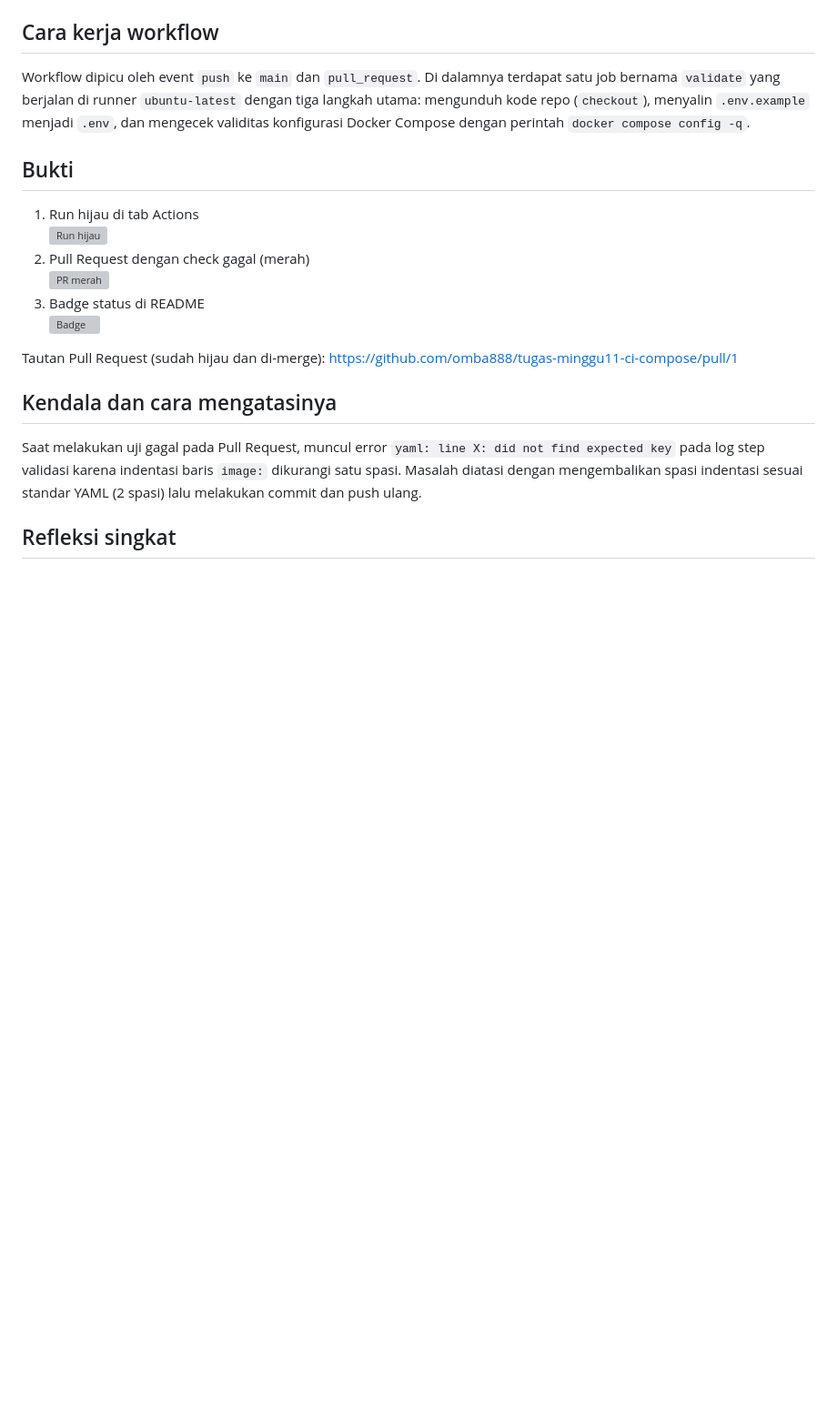
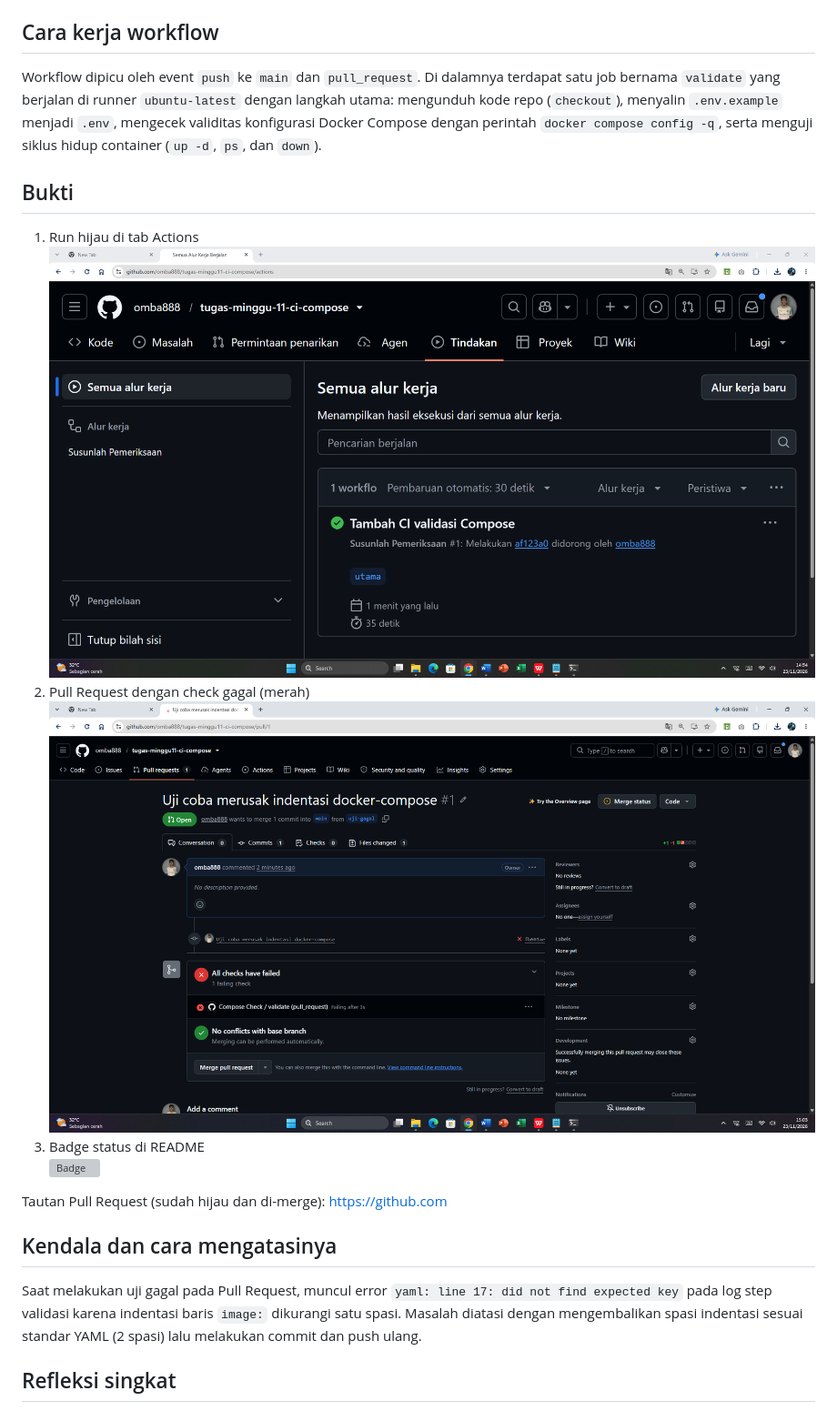
Before and after one commit to omba888/tugas-minggu11-ci-compose, a Markdown page: README.md, the part around the change. Shown at 91% size. Drawn GitHub-style; pictures changed too: bukti/1-run-hijau.png (added), bukti/2-pr-merah.png (added); blank space fills up the shorter version; grey boxes are pictures that could not be loaded.

Commit message:
Perbaiki badge CI, format README, dan unggah folder bukti

```diff
--- a/README.md
+++ b/README.md
@@ -16,7 +16,7 @@ Workflow ini memvalidasi sintaks dan konfigurasi file `docker-compose.yml` secar
 - `.gitignore` : mengabaikan `.env`
 
 ## Cara kerja workflow
-Workflow dipicu oleh event `push` ke `main` dan `pull_request`. Di dalamnya terdapat satu job bernama `validate` yang berjalan di runner `ubuntu-latest` dengan tiga langkah utama: mengunduh kode repo (`checkout`), menyalin `.env.example` menjadi `.env`, dan mengecek validitas konfigurasi Docker Compose dengan perintah `docker compose config -q`.
+Workflow dipicu oleh event `push` ke `main` dan `pull_request`. Di dalamnya terdapat satu job bernama `validate` yang berjalan di runner `ubuntu-latest` dengan langkah utama: mengunduh kode repo (`checkout`), menyalin `.env.example` menjadi `.env`, mengecek validitas konfigurasi Docker Compose dengan perintah `docker compose config -q`, serta menguji siklus hidup container (`up -d`, `ps`, dan `down`).
 
 ## Bukti
 1. Run hijau di tab Actions
@@ -26,10 +26,10 @@ Workflow dipicu oleh event `push` ke `main` dan `pull_request`. Di dalamnya terd
 3. Badge status di README
    ![Badge](bukti/3-badge.png)
 
-Tautan Pull Request (sudah hijau dan di-merge): https://github.com/omba888/tugas-minggu11-ci-compose/pull/1
+Tautan Pull Request (sudah hijau dan di-merge): https://github.com
 
 ## Kendala dan cara mengatasinya
-Saat melakukan uji gagal pada Pull Request, muncul error `yaml: line X: did not find expected key` pada log step validasi karena indentasi baris `image:` dikurangi satu spasi. Masalah diatasi dengan mengembalikan spasi indentasi sesuai standar YAML (2 spasi) lalu melakukan commit dan push ulang.
+Saat melakukan uji gagal pada Pull Request, muncul error `yaml: line 17: did not find expected key` pada log step validasi karena indentasi baris `image:` dikurangi satu spasi. Masalah diatasi dengan mengembalikan spasi indentasi sesuai standar YAML (2 spasi) lalu melakukan commit dan push ulang.
 
 ## Refleksi singkat
 Penerapan CI sangat membantu mendeteksi kesalahan sintaks atau konfigurasi sejak dini sebelum kode digabungkan ke branch utama, sehingga mencegah kerusakan pada lingkungan produksi maupun kolaborasi tim.
```
